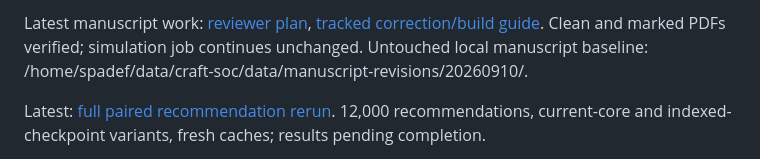
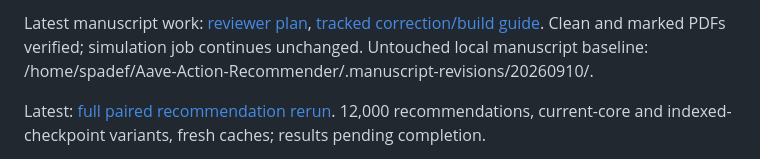
Before and after one commit to brains-group/Aave-Action-Recommender, a Markdown page: PIPELINE_HANDOFF.md, the part around the change. GitHub-like rendering.

```diff
--- a/PIPELINE_HANDOFF.md
+++ b/PIPELINE_HANDOFF.md
@@ -1,4 +1,4 @@
-Latest manuscript work: [reviewer plan](REVIEWER_REVISION_PLAN.md), [tracked correction/build guide](ACM_DLT_Journal_DeFi_Lending_Recommendations/REVISION_TRACKING.md). Clean and marked PDFs verified; simulation job continues unchanged. Untouched local manuscript baseline: /home/spadef/data/craft-soc/data/manuscript-revisions/20260910/.
+Latest manuscript work: [reviewer plan](REVIEWER_REVISION_PLAN.md), [tracked correction/build guide](ACM_DLT_Journal_DeFi_Lending_Recommendations/REVISION_TRACKING.md). Clean and marked PDFs verified; simulation job continues unchanged. Untouched local manuscript baseline: /home/spadef/Aave-Action-Recommender/.manuscript-revisions/20260910/.
 
 Latest: [full paired recommendation rerun](PAIRED_RERUN.md). 12,000 recommendations, current-core and indexed-checkpoint variants, fresh caches; results pending completion.
 
```
Also changed, not shown: ACM_DLT_Journal_DeFi_Lending_Recommendations/REVISION_TRACKING.md (+6 -0 lines).
